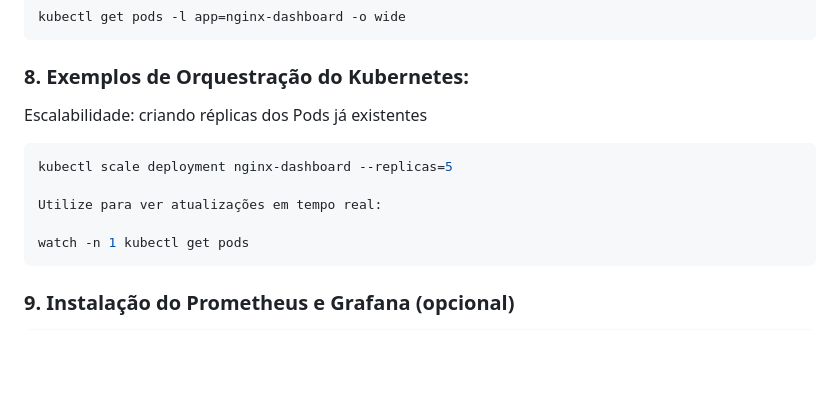
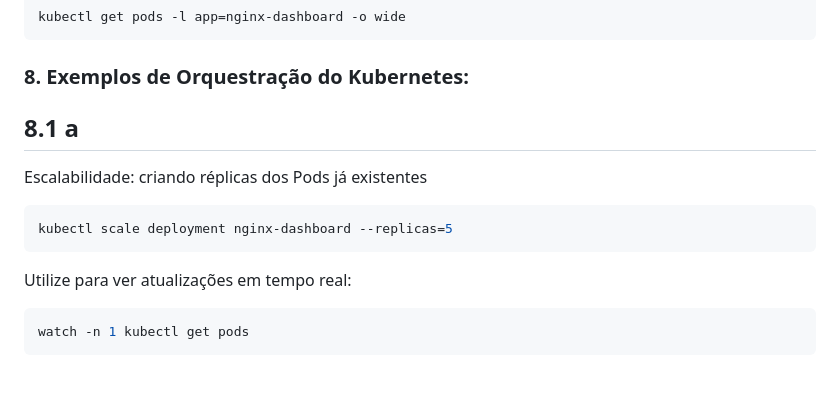
Before and after one commit to gabrielbariaguera/Kubernetes-kind, a Markdown page: README.md, the part around the change printed below. Rendered like a GitHub page; blank space fills up the shorter version.

Commit message:
Update README.md to add examples for Kubernetes orchestration and improve formatting

````diff
--- a/README.md
+++ b/README.md
@@ -132,12 +132,14 @@ kubectl get pods -l app=nginx-dashboard -o wide
 ```
 
 ### 8. Exemplos de Orquestração do Kubernetes:
+## 8.1 a
 
 Escalabilidade: criando réplicas dos Pods já existentes
 ```bash
 kubectl scale deployment nginx-dashboard --replicas=5
+```
 
 Utilize para ver atualizações em tempo real:
-
+```bash
 watch -n 1 kubectl get pods
 ```
````
Also changed, not shown: other parts of README.md (+2 -0 lines).
